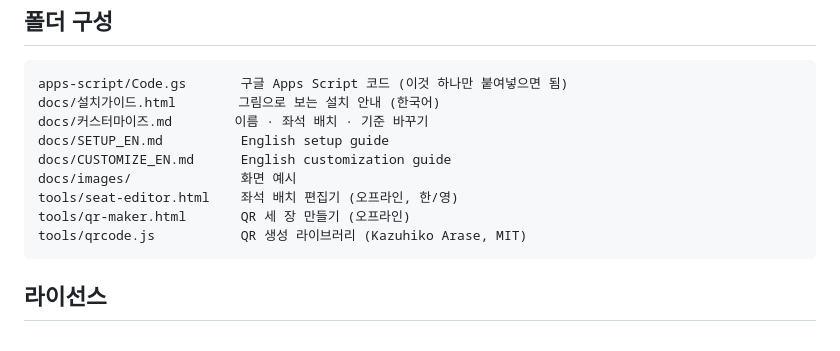
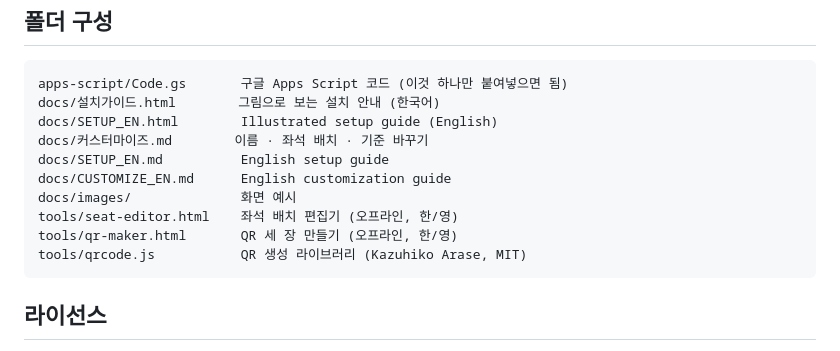
Before and after one commit to colonellorddavid/cafe-seat-qr, a Markdown page: README.md, the part around one of its changes. GitHub-like rendering.

````diff
--- a/README.md
+++ b/README.md
@@ -73,12 +84,13 @@
 ```
 apps-script/Code.gs       구글 Apps Script 코드 (이것 하나만 붙여넣으면 됨)
 docs/설치가이드.html        그림으로 보는 설치 안내 (한국어)
+docs/SETUP_EN.html        Illustrated setup guide (English)
 docs/커스터마이즈.md        이름 · 좌석 배치 · 기준 바꾸기
 docs/SETUP_EN.md          English setup guide
 docs/CUSTOMIZE_EN.md      English customization guide
 docs/images/              화면 예시
 tools/seat-editor.html    좌석 배치 편집기 (오프라인, 한/영)
-tools/qr-maker.html       QR 세 장 만들기 (오프라인)
+tools/qr-maker.html       QR 세 장 만들기 (오프라인, 한/영)
 tools/qrcode.js           QR 생성 라이브러리 (Kazuhiko Arase, MIT)
 ```
 
````
Also changed, not shown: other parts of README.md (+13 -2 lines), README.en.md (+18 -6 lines), docs/SETUP_EN.md (+4 -4 lines), docs/images/qr-maker-empty-en.png (added), docs/images/qr-maker-empty.png (added), docs/images/qr-maker-en.png (added), docs/images/qr-maker.png, docs/images/seat-editor-en.png (added), docs/images/seat-editor.png, 4 other files.
